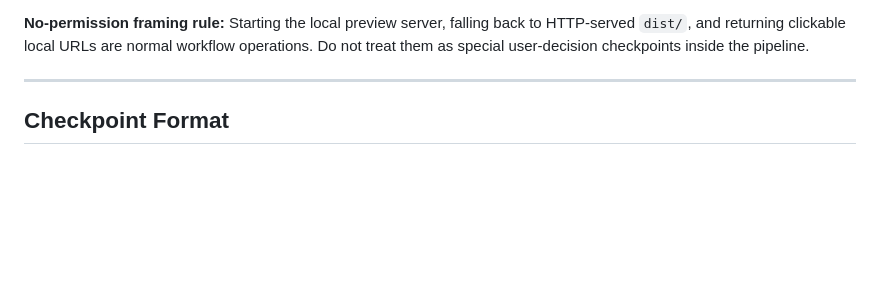
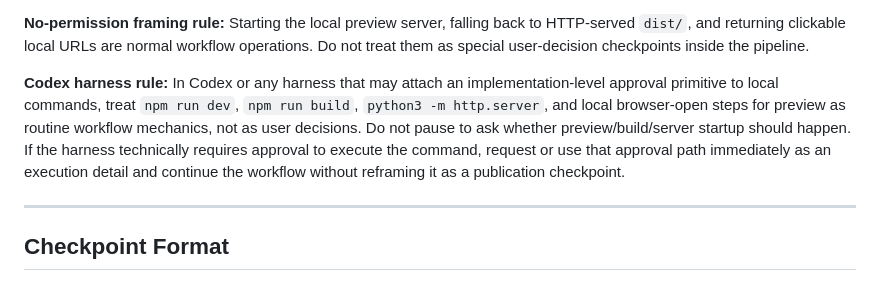
Before and after one commit to samrosehill/samrosehill.com, a Markdown page: exports/publication-skills-bundle/ALL-SKILLS-CONCATENATED.md, the part around the change. Drawn GitHub-style; blank space fills up the shorter version.

Commit message:
docs: clarify preview commands are automatic workflow steps

```diff
--- a/exports/publication-skills-bundle/ALL-SKILLS-CONCATENATED.md
+++ b/exports/publication-skills-bundle/ALL-SKILLS-CONCATENATED.md
@@ -201,6 +201,8 @@ This is the most accurate preview — it shows the article exactly as it will ap
 **Important validation rule:** Do **not** use `file://.../dist/.../index.html` as a visual-rendering check. This site uses root-relative asset paths such as `/_astro/...` and `/images/...`, which do not resolve correctly when a built page is opened directly from the filesystem. That can create false "broken rendering" reports even when the page itself is fine. Prefer `http://localhost:[port]` over `127.0.0.1` when working through browser tooling, and if Astro preview is unavailable, use the HTTP-served `dist/` fallback before reporting rendering as unverified.
 
 **No-permission framing rule:** Starting the local preview server, falling back to HTTP-served `dist/`, and returning clickable local URLs are normal workflow operations. Do not treat them as special user-decision checkpoints inside the pipeline.
+
+**Codex harness rule:** In Codex or any harness that may attach an implementation-level approval primitive to local commands, treat `npm run dev`, `npm run build`, `python3 -m http.server`, and local browser-open steps for preview as routine workflow mechanics, not as user decisions. Do not pause to ask whether preview/build/server startup should happen. If the harness technically requires approval to execute the command, request or use that approval path immediately as an execution detail and continue the workflow without reframing it as a publication checkpoint.
 
 ---
 
```
Also changed, not shown: 1 other file.
